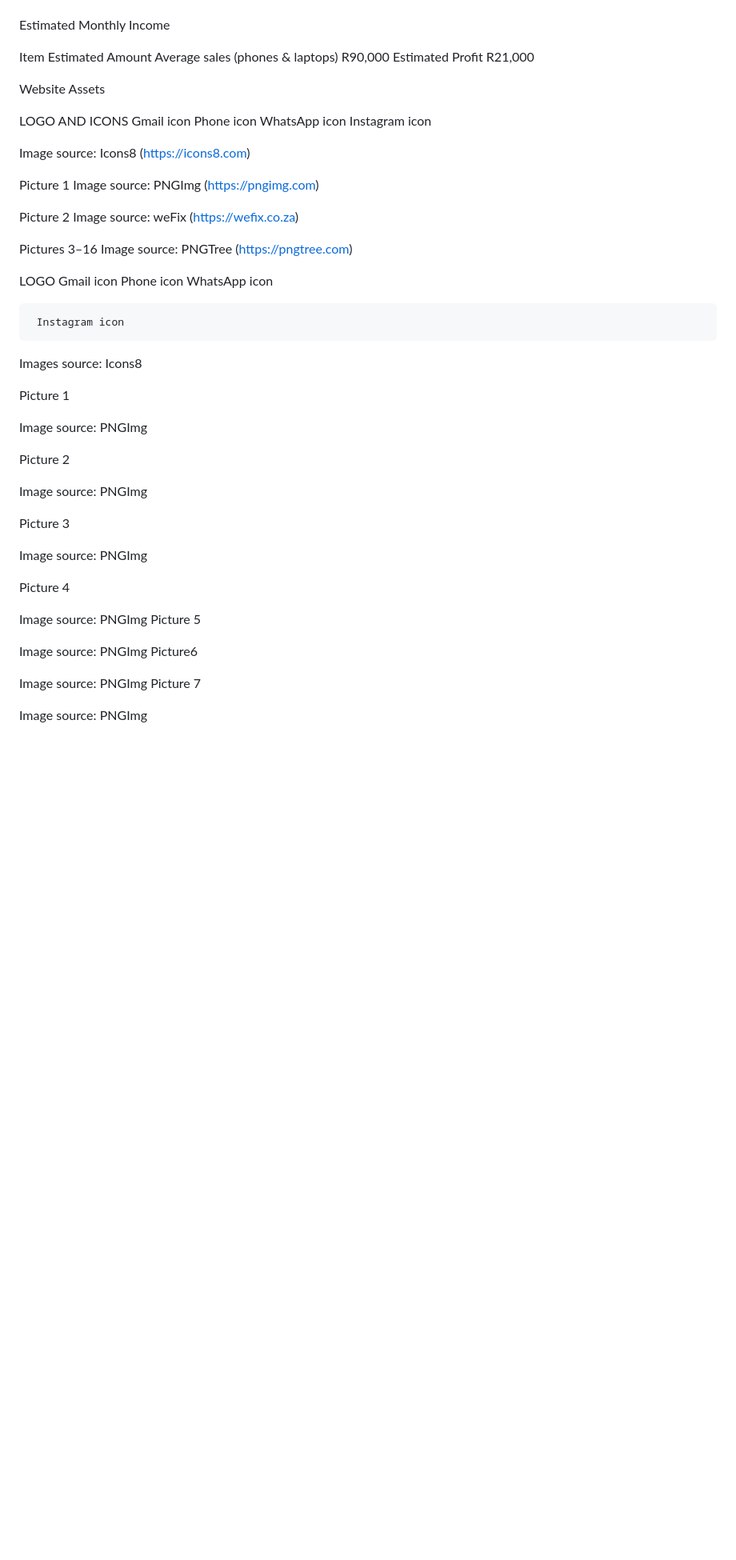
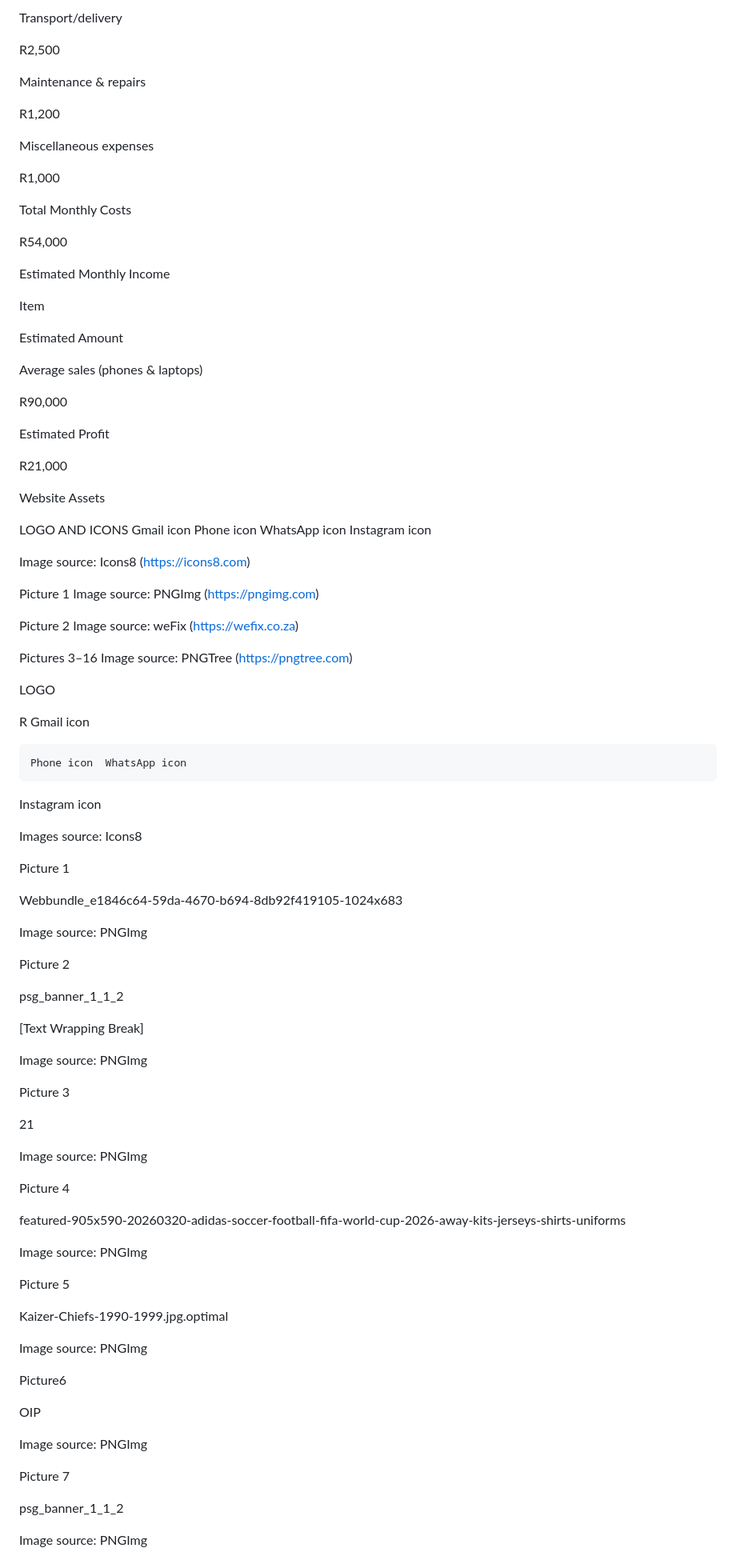
Before and after one commit to kwanda-commits/ST10531962-part-2, a Markdown page: README.md, the part around one of its changes. Shown at 80% size. GitHub-like rendering; blank space fills up the shorter version.

```diff
--- a/README.md
+++ b/README.md
@@ -64,10 +247,40 @@ Total Monthly Costs	R54,000
+Transport/delivery
+
+R2,500
+
+Maintenance & repairs
+
+R1,200
+
+Miscellaneous expenses
+
+R1,000
+
+Total Monthly Costs
+
+R54,000
+
+
+
 
 
 Estimated Monthly Income
 
-Item	Estimated Amount
-Average sales (phones & laptops)	R90,000
-Estimated Profit	R21,000
+
+
+Item
+
+Estimated Amount
+
+Average sales (phones & laptops)
+
+R90,000
+
+Estimated Profit
+
+R21,000
+
+
 
 
 Website Assets
@@ -89,16 +302,31 @@ Image source: weFix (https://wefix.co.za)
 Pictures 3–16
 Image source: PNGTree (https://pngtree.com)
 
+
 LOGO
- 		 Gmail icon
-	 	Phone icon	 WhatsApp icon
 
-	 Instagram icon
+R		Gmail icon
+
+	Phone icon	WhatsApp icon
+
+
+
+Instagram icon
+
 Images source: Icons8
+
+
 
 Picture 1
 
+Webbundle_e1846c64-59da-4670-b694-8db92f419105-1024x683
+
 Image source: PNGImg
+
+
+
+
+
 
 
 
@@ -107,26 +335,50 @@ Picture 2
 
 
 
+psg_banner_1_1_2
+
+[Text Wrapping Break]
 
 Image source: PNGImg
 
 
+
+
+
 Picture 3
+
+21
 
 Image source: PNGImg
 
+
+
 Picture 4
 
+featured-905x590-20260320-adidas-soccer-football-fifa-world-cup-2026-away-kits-jerseys-shirts-uniforms
+
 Image source: PNGImg
+
  Picture 5
 
+Kaizer-Chiefs-1990-1999.jpg.optimal
+
 Image source: PNGImg
+
 Picture6
 
+OIP
+
 Image source: PNGImg
-	Picture 7
+
+Picture 7
+
+psg_banner_1_1_2
+
 
 
 Image source: PNGImg
 
+
+
 Website Pages and Content
```
Also changed, not shown: other parts of README.md (+320 -66 lines).
